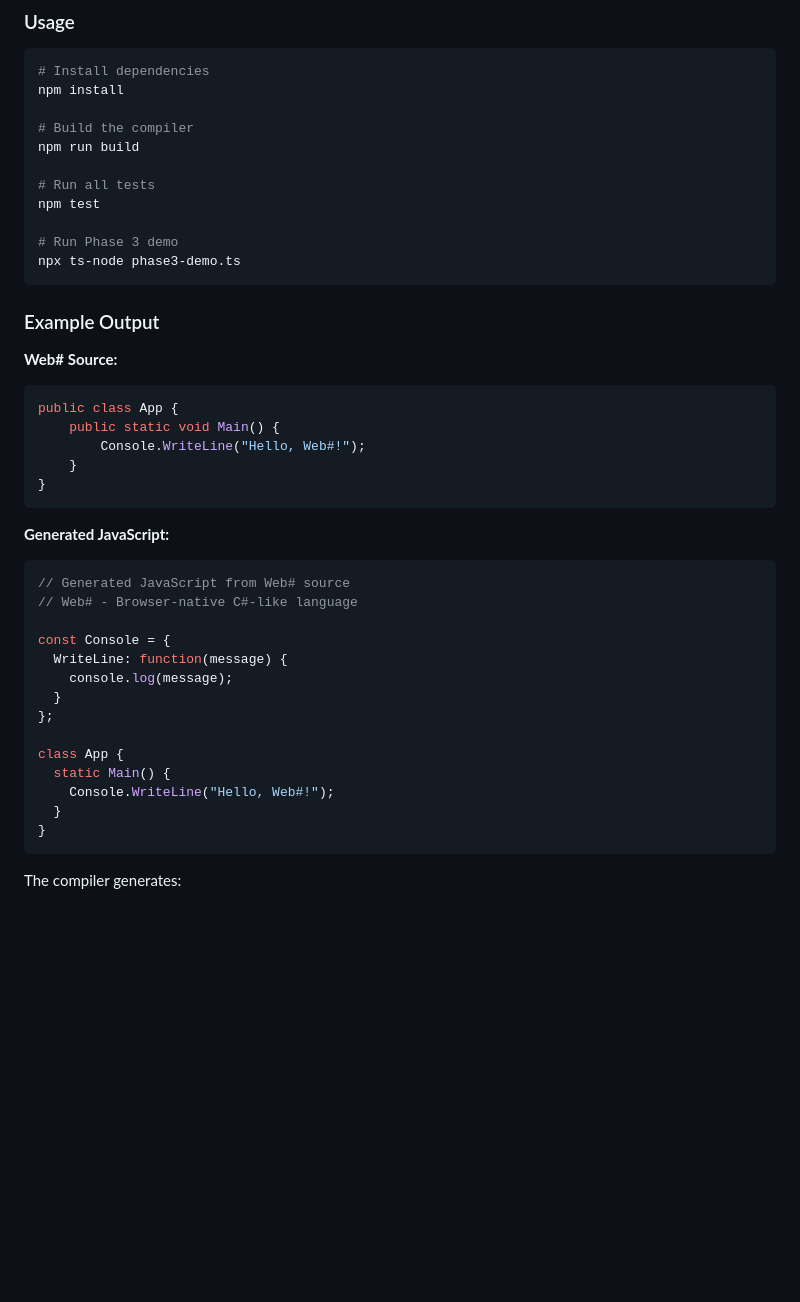
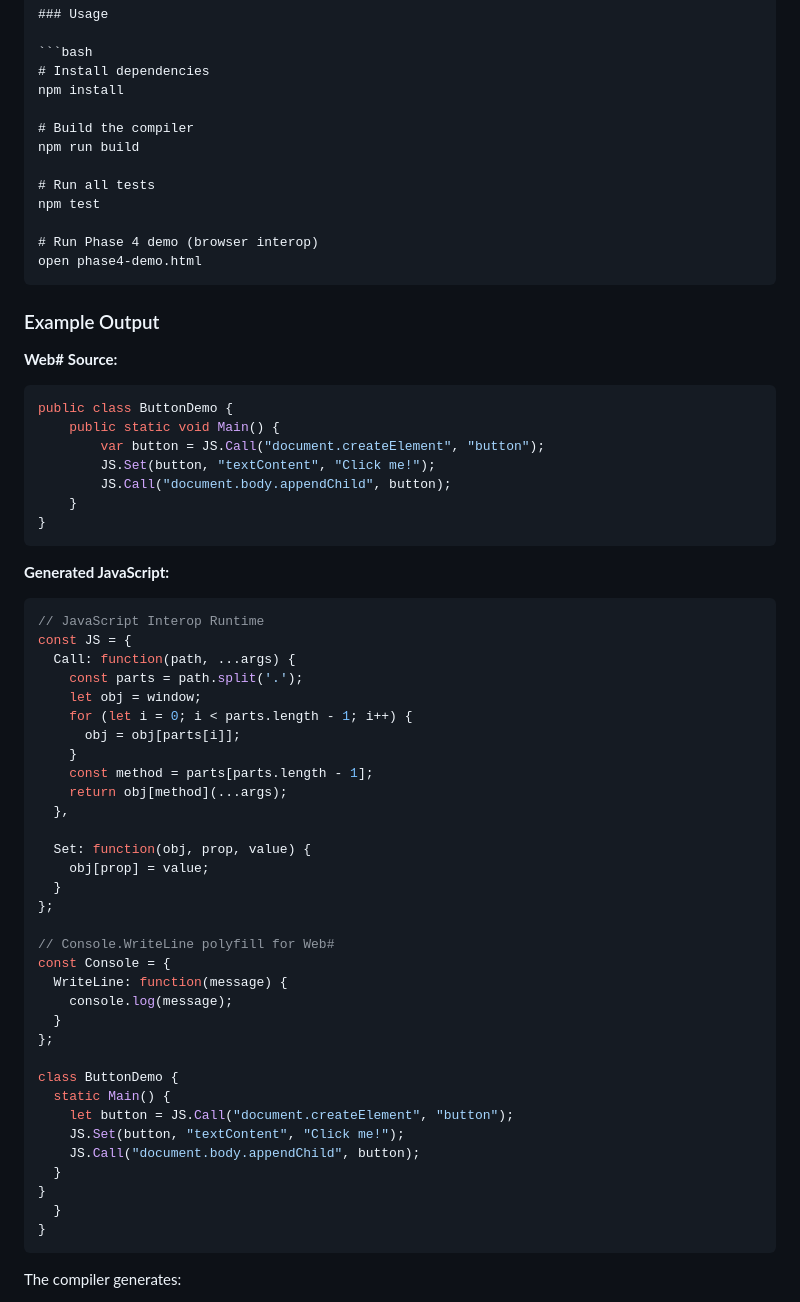
Before and after one commit to SantasLair/WebSharp, a Markdown page: README.md, the part around the change printed below. GitHub-like rendering; blank space fills up the shorter version.

````diff
--- a/README.md
+++ b/README.md
@@ -88,35 +89,56 @@ npm run build
 # Run all tests
 npm test
 
-# Run Phase 3 demo
-npx ts-node phase3-demo.ts
+# Run Phase 4 demo (browser interop)
+open phase4-demo.html
 ```
 
 ### Example Output
 
 **Web# Source:**
 ```csharp
-public class App {
+public class ButtonDemo {
     public static void Main() {
-        Console.WriteLine("Hello, Web#!");
+        var button = JS.Call("document.createElement", "button");
+        JS.Set(button, "textContent", "Click me!");
+        JS.Call("document.body.appendChild", button);
     }
 }
 ```
 
 **Generated JavaScript:**
 ```javascript
-// Generated JavaScript from Web# source
-// Web# - Browser-native C#-like language
+// JavaScript Interop Runtime
+const JS = {
+  Call: function(path, ...args) {
+    const parts = path.split('.');
+    let obj = window;
+    for (let i = 0; i < parts.length - 1; i++) {
+      obj = obj[parts[i]];
+    }
+    const method = parts[parts.length - 1];
+    return obj[method](...args);
+  },
 
+  Set: function(obj, prop, value) {
+    obj[prop] = value;
+  }
+};
+
+// Console.WriteLine polyfill for Web#
 const Console = {
   WriteLine: function(message) {
     console.log(message);
   }
 };
 
-class App {
+class ButtonDemo {
   static Main() {
-    Console.WriteLine("Hello, Web#!");
+    let button = JS.Call("document.createElement", "button");
+    JS.Set(button, "textContent", "Click me!");
+    JS.Call("document.body.appendChild", button);
+  }
+}
   }
 }
 ```
````
Also changed, not shown: other parts of README.md (+34 -26 lines).
